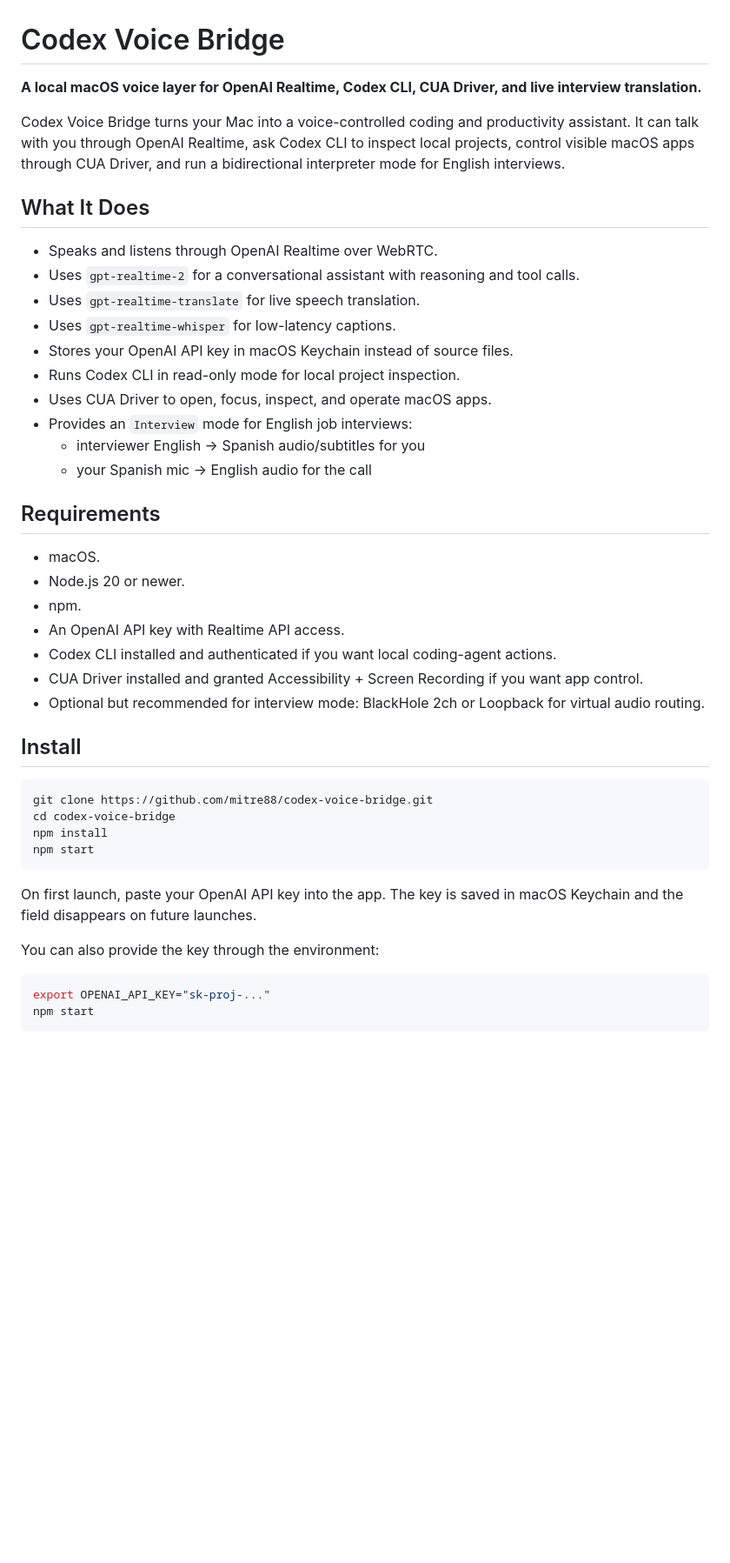
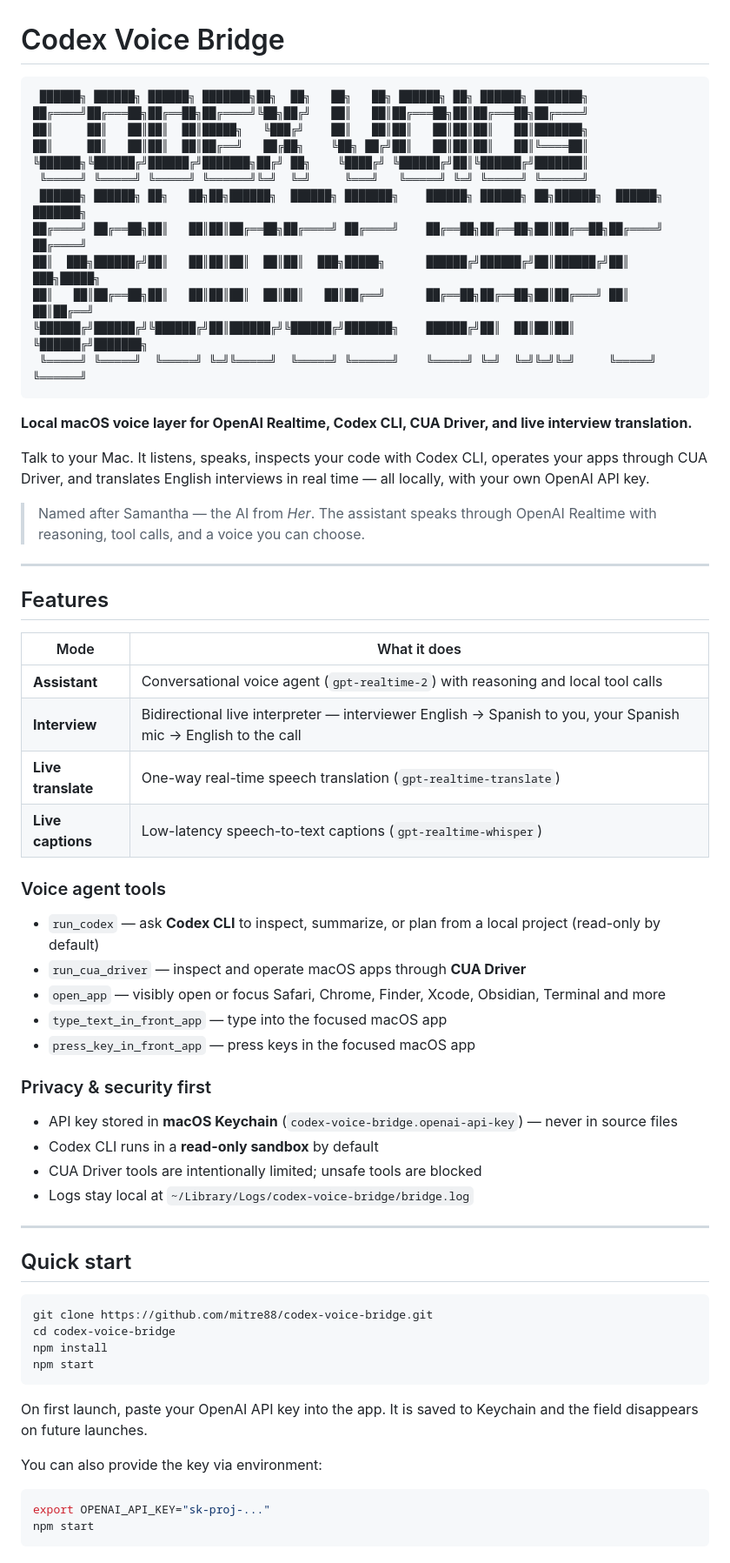
Before and after one commit to mitre88/codex-voice-bridge, a Markdown page: README.md, the part around one of its changes. Shown at 87% size. GitHub-like rendering; blank space fills up the shorter version.

Commit message:
docs: premium README with ASCII banner and feature tables

````diff
--- a/README.md
+++ b/README.md
@@ -1,33 +1,55 @@
 # Codex Voice Bridge
 
-**A local macOS voice layer for OpenAI Realtime, Codex CLI, CUA Driver, and live interview translation.**
+```
+ ██████╗ ██████╗ ██████╗ ███████╗██╗  ██╗   ██╗   ██╗ ██████╗ ██╗ ██████╗ ███████╗
+██╔════╝██╔═══██╗██╔══██╗██╔════╝╚██╗██╔╝   ██║   ██║██╔═══██╗██║██╔═══██╗██╔════╝
+██║     ██║   ██║██║  ██║█████╗   ╚███╔╝    ██║   ██║██║   ██║██║██║   ██║███████╗
+██║     ██║   ██║██║  ██║██╔══╝   ██╔██╗    ╚██╗ ██╔╝██║   ██║██║██║   ██║╚════██║
+╚██████╗╚██████╔╝██████╔╝███████╗██╔╝ ██╗    ╚████╔╝ ╚██████╔╝██║╚██████╔╝███████║
+ ╚═════╝ ╚═════╝ ╚═════╝ ╚══════╝╚═╝  ╚═╝     ╚═══╝   ╚═════╝ ╚═╝ ╚═════╝ ╚══════╝
+ ██████╗ ██████╗ ██╗   ██╗██╗██████╗  ██████╗ ███████╗    ██████╗ ██████╗ ██╗██████╗  ██████╗ ███████╗
+██╔════╝ ██╔══██╗██║   ██║██║██╔══██╗██╔════╝ ██╔════╝    ██╔══██╗██╔══██╗██║██╔══██╗██╔════╝ ██╔════╝
+██║  ███╗██████╔╝██║   ██║██║██║  ██║██║  ███╗█████╗      ██████╔╝██████╔╝██║██████╔╝██║  ███╗█████╗
+██║   ██║██╔══██╗██║   ██║██║██║  ██║██║   ██║██╔══╝      ██╔══██╗██╔══██╗██║██╔═══╝ ██║   ██║██╔══╝
+╚██████╔╝██████╔╝╚██████╔╝██║██████╔╝╚██████╔╝███████╗    ██████╔╝██║  ██║██║██║     ╚██████╔╝███████╗
+ ╚═════╝ ╚═════╝  ╚═════╝ ╚═╝╚═════╝  ╚═════╝ ╚══════╝    ╚═════╝ ╚═╝  ╚═╝╚═╝╚═╝     ╚═════╝ ╚══════╝
+```
 
-Codex Voice Bridge turns your Mac into a voice-controlled coding and productivity assistant. It can talk with you through OpenAI Realtime, ask Codex CLI to inspect local projects, control visible macOS apps through CUA Driver, and run a bidirectional interpreter mode for English interviews.
+**Local macOS voice layer for OpenAI Realtime, Codex CLI, CUA Driver, and live interview translation.**
 
-## What It Does
+Talk to your Mac. It listens, speaks, inspects your code with Codex CLI, operates your apps through CUA Driver, and translates English interviews in real time — all locally, with your own OpenAI API key.
 
-- Speaks and listens through OpenAI Realtime over WebRTC.
-- Uses `gpt-realtime-2` for a conversational assistant with reasoning and tool calls.
-- Uses `gpt-realtime-translate` for live speech translation.
-- Uses `gpt-realtime-whisper` for low-latency captions.
-- Stores your OpenAI API key in macOS Keychain instead of source files.
-- Runs Codex CLI in read-only mode for local project inspection.
-- Uses CUA Driver to open, focus, inspect, and operate macOS apps.
-- Provides an `Interview` mode for English job interviews:
-  - interviewer English -> Spanish audio/subtitles for you
-  - your Spanish mic -> English audio for the call
+> Named after Samantha — the AI from *Her*. The assistant speaks through OpenAI Realtime with reasoning, tool calls, and a voice you can choose.
 
-## Requirements
+---
 
-- macOS.
-- Node.js 20 or newer.
-- npm.
-- An OpenAI API key with Realtime API access.
-- Codex CLI installed and authenticated if you want local coding-agent actions.
-- CUA Driver installed and granted Accessibility + Screen Recording if you want app control.
-- Optional but recommended for interview mode: BlackHole 2ch or Loopback for virtual audio routing.
+## Features
 
-## Install
+| Mode | What it does |
+|------|--------------|
+| **Assistant** | Conversational voice agent (`gpt-realtime-2`) with reasoning and local tool calls |
+| **Interview** | Bidirectional live interpreter — interviewer English → Spanish to you, your Spanish mic → English to the call |
+| **Live translate** | One-way real-time speech translation (`gpt-realtime-translate`) |
+| **Live captions** | Low-latency speech-to-text captions (`gpt-realtime-whisper`) |
+
+### Voice agent tools
+
+- `run_codex` — ask **Codex CLI** to inspect, summarize, or plan from a local project (read-only by default)
+- `run_cua_driver` — inspect and operate macOS apps through **CUA Driver**
+- `open_app` — visibly open or focus Safari, Chrome, Finder, Xcode, Obsidian, Terminal and more
+- `type_text_in_front_app` — type into the focused macOS app
+- `press_key_in_front_app` — press keys in the focused macOS app
+
+### Privacy & security first
+
+- API key stored in **macOS Keychain** (`codex-voice-bridge.openai-api-key`) — never in source files
+- Codex CLI runs in a **read-only sandbox** by default
+- CUA Driver tools are intentionally limited; unsafe tools are blocked
+- Logs stay local at `~/Library/Logs/codex-voice-bridge/bridge.log`
+
+---
+
+## Quick start
 
 ```bash
 git clone https://github.com/mitre88/codex-voice-bridge.git
@@ -36,9 +58,9 @@ npm install
 npm start
 ```
 
-On first launch, paste your OpenAI API key into the app. The key is saved in macOS Keychain and the field disappears on future launches.
+On first launch, paste your OpenAI API key into the app. It is saved to Keychain and the field disappears on future launches.
 
-You can also provide the key through the environment:
+You can also provide the key via environment:
 
 ```bash
 export OPENAI_API_KEY="sk-proj-..."
````
Also changed, not shown: other parts of README.md (+76 -30 lines).
